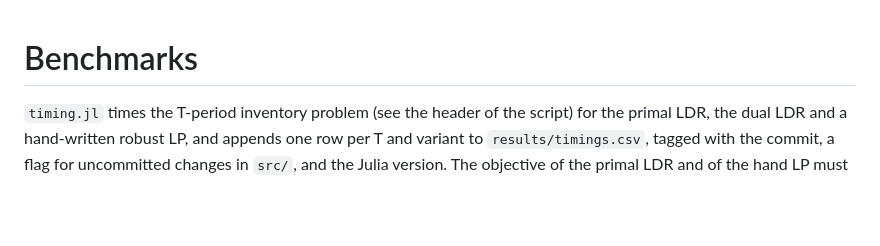
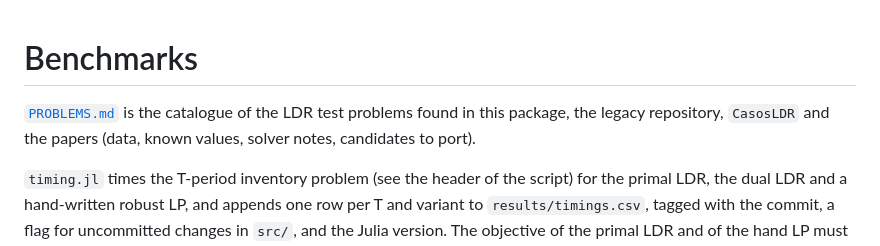
Before and after one commit to bfpc/LinearDecisionRules.jl, a Markdown page: benchmark/README.md, the part around the change. Rendered like a GitHub page; blank space fills up the shorter version.

Commit message:
Link the problem catalogue from the benchmark README
Co-Authored-By: Claude Opus 5.5 <noreply@anthropic.com>

```diff
--- a/benchmark/README.md
+++ b/benchmark/README.md
@@ -1,4 +1,7 @@
 # Benchmarks
+
+[`PROBLEMS.md`](PROBLEMS.md) is the catalogue of the LDR test problems found in this package, the legacy
+repository, `CasosLDR` and the papers (data, known values, solver notes, candidates to port).
 
 `timing.jl` times the T-period inventory problem (see the header of the script) for the primal LDR,
 the dual LDR and a hand-written robust LP, and appends one row per T and variant to
```
